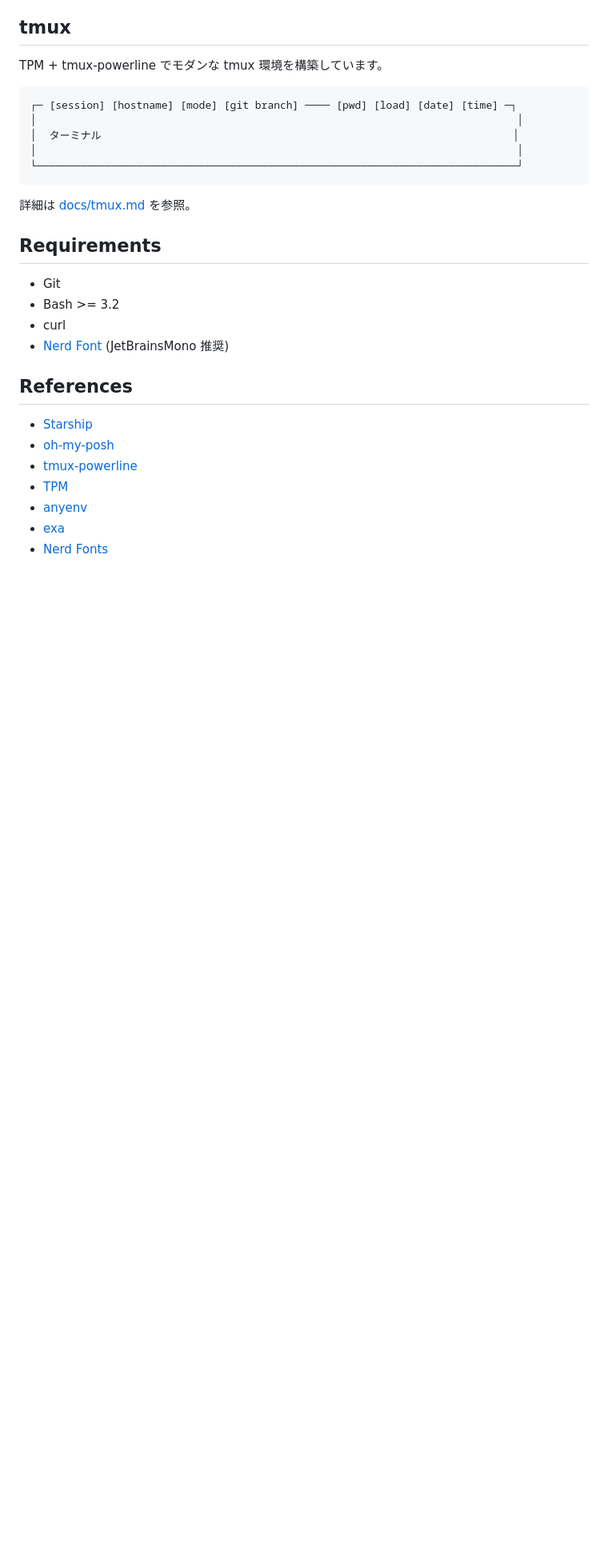
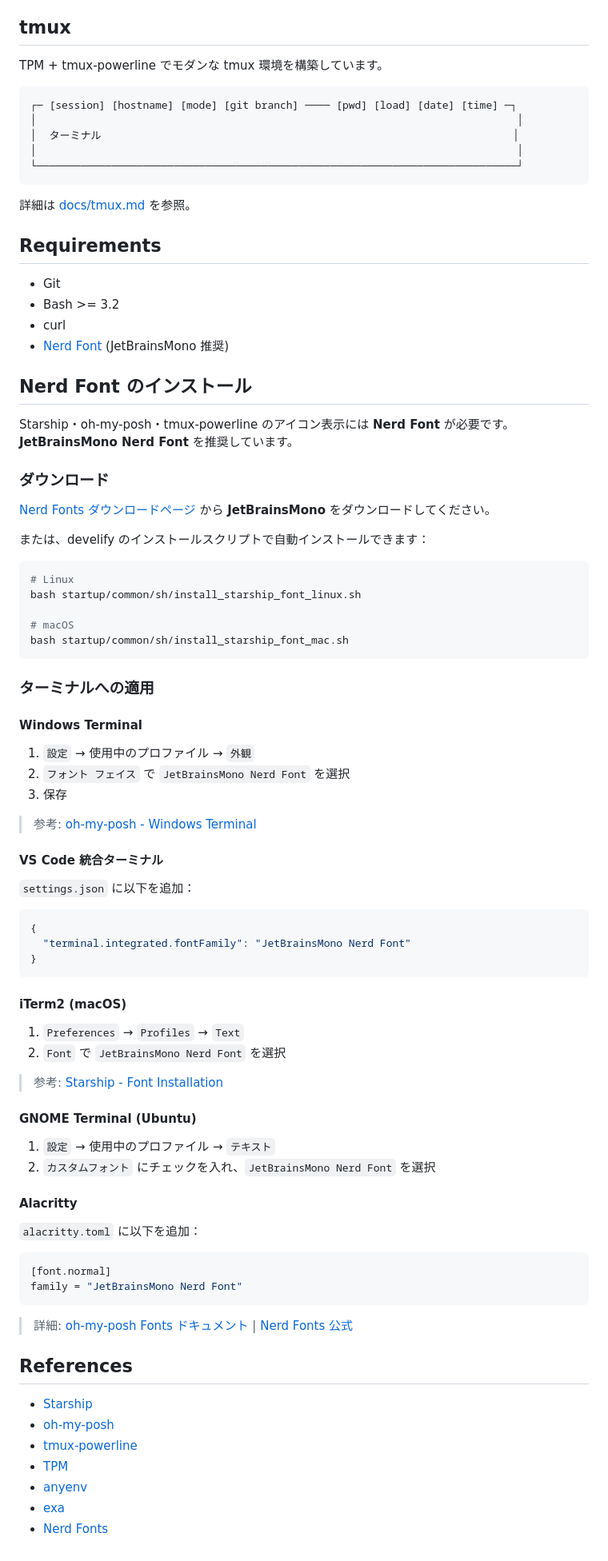
Before and after one commit to wireframeslayout/develify, a Markdown page: README.md, the part around the change. Shown at 80% size. GitHub-like rendering; blank space fills up the shorter version.

Commit message:
docs: Nerd Font インストール・ターミナル適用方法を README に追記

````diff
--- a/README.md
+++ b/README.md
@@ -176,6 +176,68 @@ TPM + tmux-powerline でモダンな tmux 環境を構築しています。
 - curl
 - [Nerd Font](https://www.nerdfonts.com/font-downloads) (JetBrainsMono 推奨)
 
+## Nerd Font のインストール
+
+Starship・oh-my-posh・tmux-powerline のアイコン表示には **Nerd Font** が必要です。
+**JetBrainsMono Nerd Font** を推奨しています。
+
+### ダウンロード
+
+[Nerd Fonts ダウンロードページ](https://www.nerdfonts.com/font-downloads) から **JetBrainsMono** をダウンロードしてください。
+
+または、develify のインストールスクリプトで自動インストールできます：
+
+```bash
+# Linux
+bash startup/common/sh/install_starship_font_linux.sh
+
+# macOS
+bash startup/common/sh/install_starship_font_mac.sh
+```
+
+### ターミナルへの適用
+
+#### Windows Terminal
+
+1. `設定` → 使用中のプロファイル → `外観`
+2. `フォント フェイス` で `JetBrainsMono Nerd Font` を選択
+3. 保存
+
+> 参考: [oh-my-posh - Windows Terminal](https://ohmyposh.dev/docs/installation/fonts)
+
+#### VS Code 統合ターミナル
+
+`settings.json` に以下を追加：
+
+```json
+{
+  "terminal.integrated.fontFamily": "JetBrainsMono Nerd Font"
+}
+```
+
+#### iTerm2 (macOS)
+
+1. `Preferences` → `Profiles` → `Text`
+2. `Font` で `JetBrainsMono Nerd Font` を選択
+
+> 参考: [Starship - Font Installation](https://starship.rs/guide/#step-2-setup-your-shell-to-use-starship)
+
+#### GNOME Terminal (Ubuntu)
+
+1. `設定` → 使用中のプロファイル → `テキスト`
+2. `カスタムフォント` にチェックを入れ、`JetBrainsMono Nerd Font` を選択
+
+#### Alacritty
+
+`alacritty.toml` に以下を追加：
+
+```toml
+[font.normal]
+family = "JetBrainsMono Nerd Font"
+```
+
+> 詳細: [oh-my-posh Fonts ドキュメント](https://ohmyposh.dev/docs/installation/fonts) | [Nerd Fonts 公式](https://www.nerdfonts.com/)
+
 ## References
 
 - [Starship](https://starship.rs/)
````
